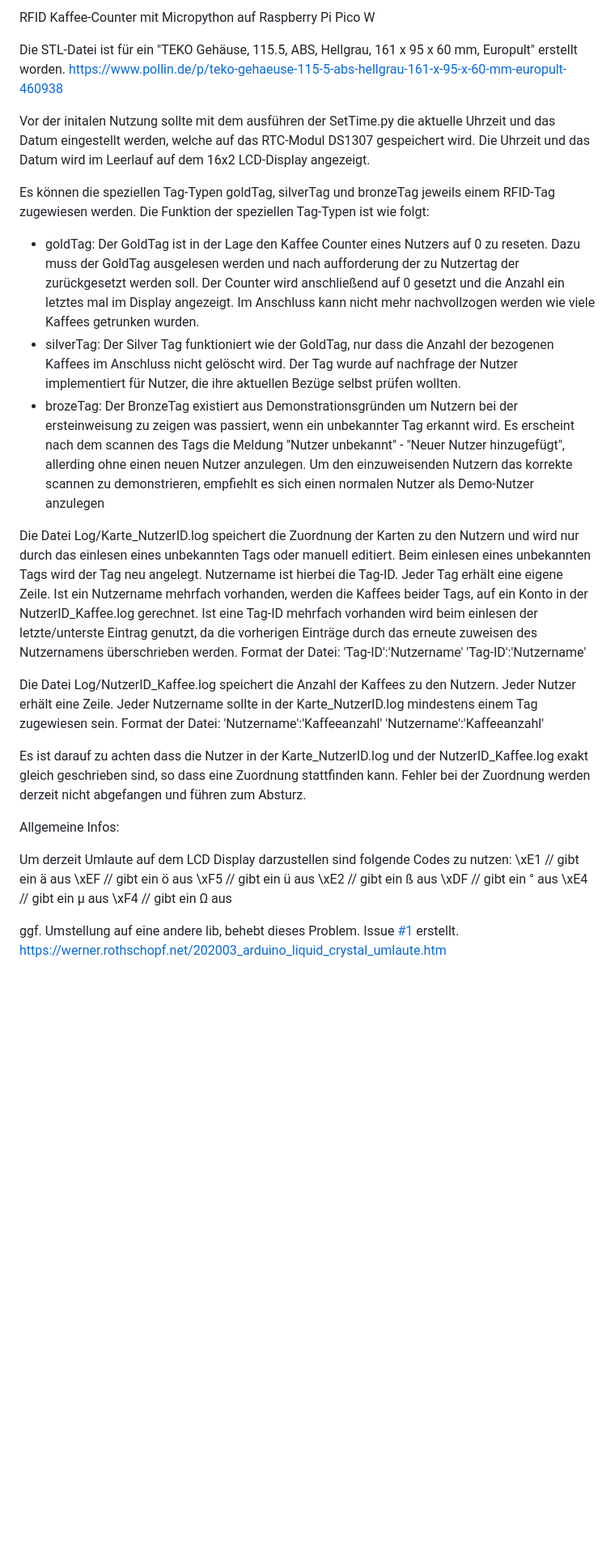
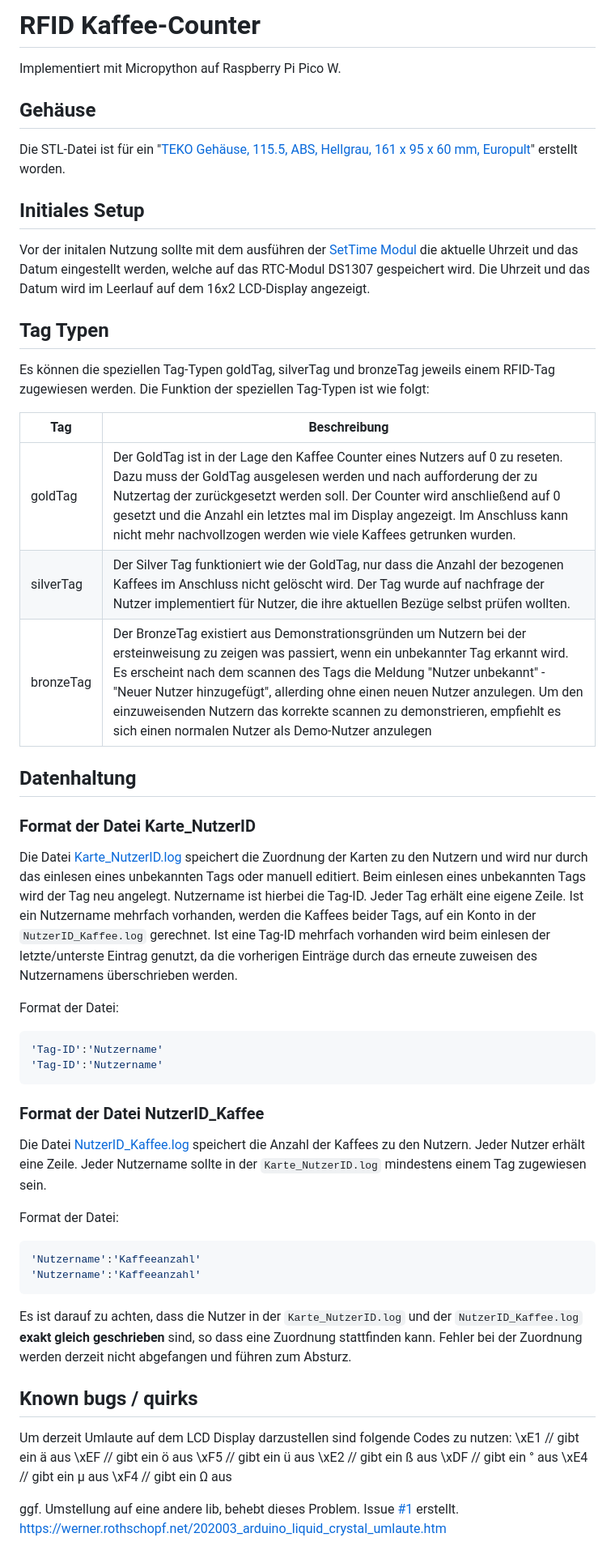
Before and after one commit to SimJaaenis/Kaffee-Counter, a Markdown page: README.md, the part around the change. Shown: that part at 81% size. GitHub-like rendering; blank space fills up the shorter version.

Commit message:
improved README

````diff
--- a/README.md
+++ b/README.md
@@ -1,32 +1,54 @@
-RFID Kaffee-Counter mit Micropython auf Raspberry Pi Pico W
+# RFID Kaffee-Counter
 
-Die STL-Datei ist für ein "TEKO Gehäuse, 115.5, ABS, Hellgrau, 161 x 95 x 60 mm, Europult" erstellt worden.
-https://www.pollin.de/p/teko-gehaeuse-115-5-abs-hellgrau-161-x-95-x-60-mm-europult-460938
+Implementiert mit Micropython auf Raspberry Pi Pico W.
 
-Vor der initalen Nutzung sollte mit dem ausführen der SetTime.py die aktuelle Uhrzeit und das Datum eingestellt werden, welche auf das RTC-Modul DS1307 gespeichert wird. Die Uhrzeit und das Datum wird im Leerlauf auf dem 16x2 LCD-Display angezeigt.
+## Gehäuse
+
+Die STL-Datei ist für ein "[TEKO Gehäuse, 115.5, ABS, Hellgrau, 161 x 95 x 60 mm, Europult](https://www.pollin.de/p/teko-gehaeuse-115-5-abs-hellgrau-161-x-95-x-60-mm-europult-460938)" erstellt worden.
+
+## Initiales Setup
+
+Vor der initalen Nutzung sollte mit dem ausführen der [SetTime Modul](SetTime.py) die aktuelle Uhrzeit und das Datum eingestellt werden, welche auf das RTC-Modul DS1307 gespeichert wird. Die Uhrzeit und das Datum wird im Leerlauf auf dem 16x2 LCD-Display angezeigt.
+
+## Tag Typen
 
 Es können die speziellen Tag-Typen goldTag, silverTag und bronzeTag jeweils einem RFID-Tag zugewiesen werden.
 Die Funktion der speziellen Tag-Typen ist wie folgt:
-- goldTag:    Der GoldTag ist in der Lage den Kaffee Counter eines Nutzers auf 0 zu reseten. Dazu muss der GoldTag ausgelesen werden und nach aufforderung der zu Nutzertag der zurückgesetzt werden soll. Der Counter wird anschließend auf 0 gesetzt und die Anzahl ein letztes mal im Display angezeigt. Im Anschluss kann nicht mehr nachvollzogen werden wie viele Kaffees getrunken wurden.
-- silverTag:  Der Silver Tag funktioniert wie der GoldTag, nur dass die Anzahl der bezogenen Kaffees im Anschluss nicht gelöscht wird. Der Tag wurde auf nachfrage der Nutzer implementiert für Nutzer, die ihre aktuellen Bezüge selbst prüfen wollten.
-- brozeTag:   Der BronzeTag existiert aus Demonstrationsgründen um Nutzern bei der ersteinweisung zu zeigen was passiert, wenn ein unbekannter Tag erkannt wird. Es erscheint nach dem scannen des Tags die Meldung "Nutzer unbekannt" - "Neuer Nutzer hinzugefügt", allerding ohne einen neuen Nutzer anzulegen. Um den einzuweisenden Nutzern das korrekte scannen zu demonstrieren, empfiehlt es sich einen normalen Nutzer als Demo-Nutzer anzulegen
 
-Die Datei Log/Karte_NutzerID.log speichert die Zuordnung der Karten zu den Nutzern und wird nur durch das einlesen eines unbekannten Tags oder manuell editiert. Beim einlesen eines unbekannten Tags wird der Tag neu angelegt. Nutzername ist hierbei die Tag-ID.
-Jeder Tag erhält eine eigene Zeile. Ist ein Nutzername mehrfach vorhanden, werden die Kaffees beider Tags, auf ein Konto in der NutzerID_Kaffee.log gerechnet. Ist eine Tag-ID mehrfach vorhanden wird beim einlesen der letzte/unterste Eintrag genutzt, da die vorherigen Einträge durch das erneute zuweisen des Nutzernamens überschrieben werden.
+| Tag | Beschreibung |
+| --- | --- |
+| goldTag | Der GoldTag ist in der Lage den Kaffee Counter eines Nutzers auf 0 zu reseten. Dazu muss der GoldTag ausgelesen werden und nach aufforderung der zu Nutzertag der zurückgesetzt werden soll. Der Counter wird anschließend auf 0 gesetzt und die Anzahl ein letztes mal im Display angezeigt. Im Anschluss kann nicht mehr nachvollzogen werden wie viele Kaffees getrunken wurden. |
+| silverTag | Der Silver Tag funktioniert wie der GoldTag, nur dass die Anzahl der bezogenen Kaffees im Anschluss nicht gelöscht wird. Der Tag wurde auf nachfrage der Nutzer implementiert für Nutzer, die ihre aktuellen Bezüge selbst prüfen wollten. |
+| bronzeTag | Der BronzeTag existiert aus Demonstrationsgründen um Nutzern bei der ersteinweisung zu zeigen was passiert, wenn ein unbekannter Tag erkannt wird. Es erscheint nach dem scannen des Tags die Meldung "Nutzer unbekannt" - "Neuer Nutzer hinzugefügt", allerding ohne einen neuen Nutzer anzulegen. Um den einzuweisenden Nutzern das korrekte scannen zu demonstrieren, empfiehlt es sich einen normalen Nutzer als Demo-Nutzer anzulegen |
+
+## Datenhaltung
+
+### Format der Datei Karte_NutzerID
+
+Die Datei [Karte_NutzerID.log](Logs/Karte_NutzerID.log) speichert die Zuordnung der Karten zu den Nutzern und wird nur durch das einlesen eines unbekannten Tags oder manuell editiert. Beim einlesen eines unbekannten Tags wird der Tag neu angelegt. Nutzername ist hierbei die Tag-ID.
+Jeder Tag erhält eine eigene Zeile. Ist ein Nutzername mehrfach vorhanden, werden die Kaffees beider Tags, auf ein Konto in der `NutzerID_Kaffee.log` gerechnet. Ist eine Tag-ID mehrfach vorhanden wird beim einlesen der letzte/unterste Eintrag genutzt, da die vorherigen Einträge durch das erneute zuweisen des Nutzernamens überschrieben werden.
+
 Format der Datei:
+
+```ini
 'Tag-ID':'Nutzername'
 'Tag-ID':'Nutzername'
+```
 
-Die Datei Log/NutzerID_Kaffee.log speichert die Anzahl der Kaffees zu den Nutzern. Jeder Nutzer erhält eine Zeile. Jeder Nutzername sollte in der Karte_NutzerID.log  mindestens einem Tag zugewiesen sein.
+### Format der Datei NutzerID_Kaffee
+
+Die Datei [NutzerID_Kaffee.log](Logs/NutzerID_Kaffee.log) speichert die Anzahl der Kaffees zu den Nutzern. Jeder Nutzer erhält eine Zeile. Jeder Nutzername sollte in der `Karte_NutzerID.log` mindestens einem Tag zugewiesen sein.
+
 Format der Datei:
+
+```ini
 'Nutzername':'Kaffeeanzahl'
 'Nutzername':'Kaffeeanzahl'
+```
 
-Es ist darauf zu achten dass die Nutzer in der Karte_NutzerID.log und der NutzerID_Kaffee.log exakt gleich geschrieben sind, so dass eine Zuordnung stattfinden kann. Fehler bei der Zuordnung werden derzeit nicht abgefangen und führen zum Absturz.
+Es ist darauf zu achten, dass die Nutzer in der `Karte_NutzerID.log` und der `NutzerID_Kaffee.log` **exakt gleich geschrieben** sind, so dass eine Zuordnung stattfinden kann. Fehler bei der Zuordnung werden derzeit nicht abgefangen und führen zum Absturz.
 
-
-
-Allgemeine Infos:
+## Known bugs / quirks
 
 Um derzeit Umlaute auf dem LCD Display darzustellen sind folgende Codes zu nutzen:
 \xE1 // gibt ein ä aus
@@ -38,4 +60,4 @@ Um derzeit Umlaute auf dem LCD Display darzustellen sind folgende Codes zu nutze
 \xF4 // gibt ein Ω aus
 
 ggf. Umstellung auf eine andere lib, behebt dieses Problem. Issue [#1](https://github.com/SimJaaenis/Kaffee-Counter/issues/1) erstellt.
-https://werner.rothschopf.net/202003_arduino_liquid_crystal_umlaute.htm
+<https://werner.rothschopf.net/202003_arduino_liquid_crystal_umlaute.htm>
````
